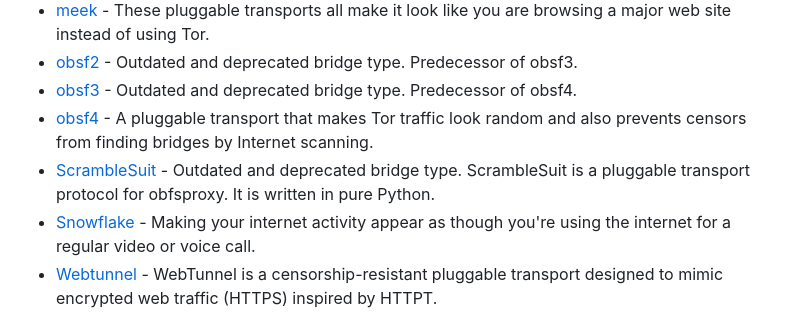
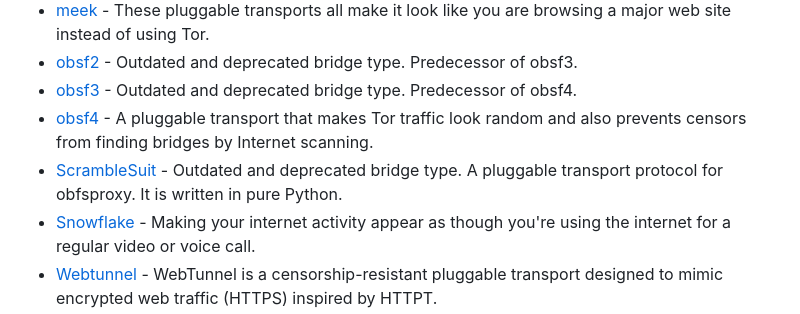
Before and after one commit to Polycarbohydrate/awesome-tor, a Markdown page: README.md, the part around the change. Drawn GitHub-style.

```diff
--- a/README.md
+++ b/README.md
@@ -101,7 +101,7 @@
 - [obsf2](https://gitlab.torproject.org/tpo/anti-censorship/pluggable-transports/trac/-/issues/10314) - Outdated and deprecated bridge type. Predecessor of obsf3.
 - [obsf3](https://support.torproject.org/glossary/obfs3/) - Outdated and deprecated bridge type. Predecessor of obsf4.
 - [obsf4](https://support.torproject.org/glossary/obfs4/) - A pluggable transport that makes Tor traffic look random and also prevents censors from finding bridges by Internet scanning.
-- [ScrambleSuit](https://github.com/NullHypothesis/scramblesuit) - Outdated and deprecated bridge type. ScrambleSuit is a pluggable transport protocol for obfsproxy. It is written in pure Python.
+- [ScrambleSuit](https://github.com/NullHypothesis/scramblesuit) - Outdated and deprecated bridge type. A pluggable transport protocol for obfsproxy. It is written in pure Python.
 - [Snowflake](https://snowflake.torproject.org/) - Making your internet activity appear as though you're using the internet for a regular video or voice call.
 - [Webtunnel](https://blog.torproject.org/introducing-webtunnel-evading-censorship-by-hiding-in-plain-sight/) - WebTunnel is a censorship-resistant pluggable transport designed to mimic encrypted web traffic (HTTPS) inspired by HTTPT.
 ## Manual
```
